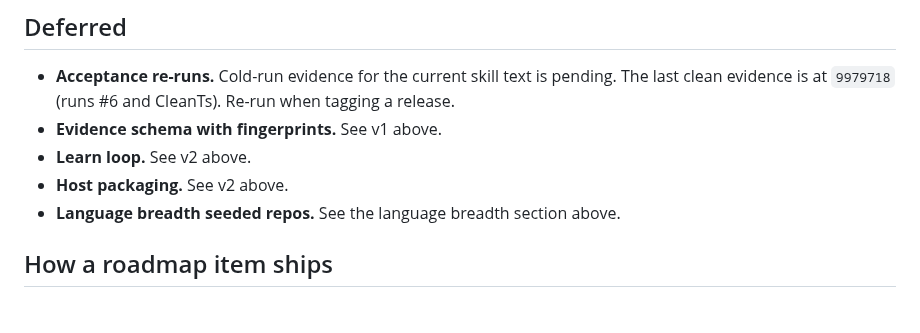
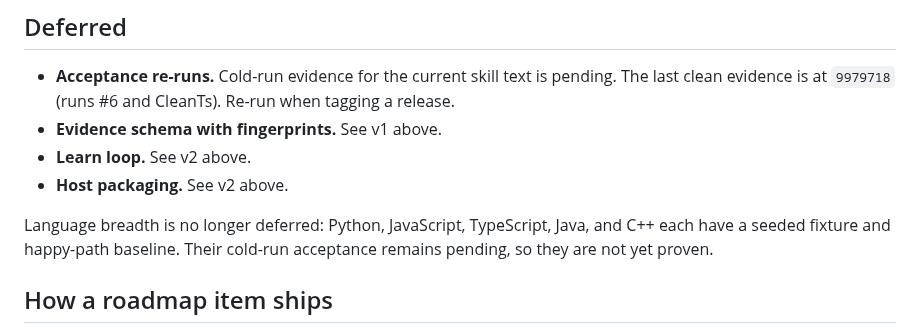
Before and after one commit to mhenke/sstack, a Markdown page: ROADMAP.md, the part around the change. Drawn GitHub-style.

Commit message:
docs: remove completed language breadth from deferred

```diff
--- a/ROADMAP.md
+++ b/ROADMAP.md
@@ -388,8 +388,10 @@ language.
 - **Evidence schema with fingerprints.** See v1 above.
 - **Learn loop.** See v2 above.
 - **Host packaging.** See v2 above.
-- **Language breadth seeded repos.** See the language breadth section
-  above.
+
+Language breadth is no longer deferred: Python, JavaScript, TypeScript,
+Java, and C++ each have a seeded fixture and happy-path baseline. Their
+cold-run acceptance remains pending, so they are not yet proven.
 
 ## How a roadmap item ships
 
```
